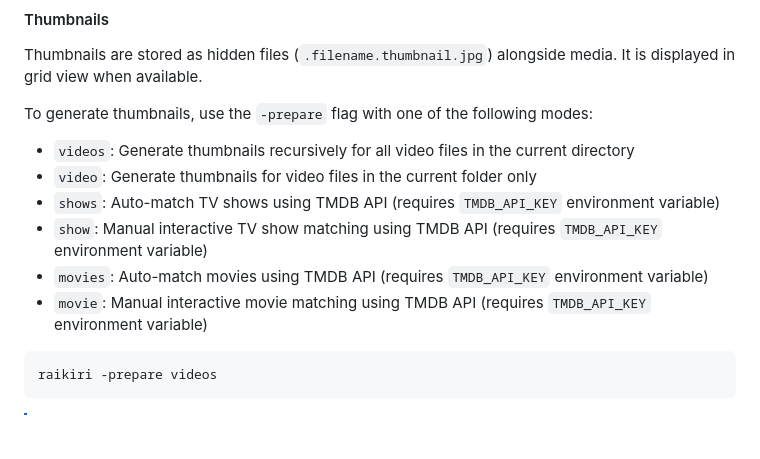
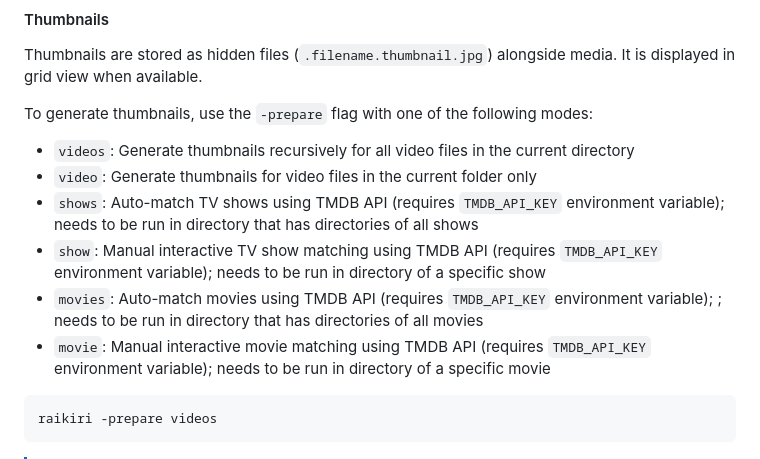
Before and after one commit to Tanq16/raikiri, a Markdown page: README.md, the part around the change. Drawn GitHub-style; blank space fills up the shorter version.

Commit message:
readme nit [no ci]

````diff
--- a/README.md
+++ b/README.md
@@ -126,10 +126,10 @@ Thumbnails are stored as hidden files (`.filename.thumbnail.jpg`) alongside medi
 To generate thumbnails, use the `-prepare` flag with one of the following modes:
 - `videos`: Generate thumbnails recursively for all video files in the current directory
 - `video`: Generate thumbnails for video files in the current folder only
-- `shows`: Auto-match TV shows using TMDB API (requires `TMDB_API_KEY` environment variable)
-- `show`: Manual interactive TV show matching using TMDB API (requires `TMDB_API_KEY` environment variable)
-- `movies`: Auto-match movies using TMDB API (requires `TMDB_API_KEY` environment variable)
-- `movie`: Manual interactive movie matching using TMDB API (requires `TMDB_API_KEY` environment variable)
+- `shows`: Auto-match TV shows using TMDB API (requires `TMDB_API_KEY` environment variable); needs to be run in directory that has directories of all shows
+- `show`: Manual interactive TV show matching using TMDB API (requires `TMDB_API_KEY` environment variable); needs to be run in directory of a specific show
+- `movies`: Auto-match movies using TMDB API (requires `TMDB_API_KEY` environment variable); ; needs to be run in directory that has directories of all movies
+- `movie`: Manual interactive movie matching using TMDB API (requires `TMDB_API_KEY` environment variable); needs to be run in directory of a specific movie
 
 ```bash
 raikiri -prepare videos
````
